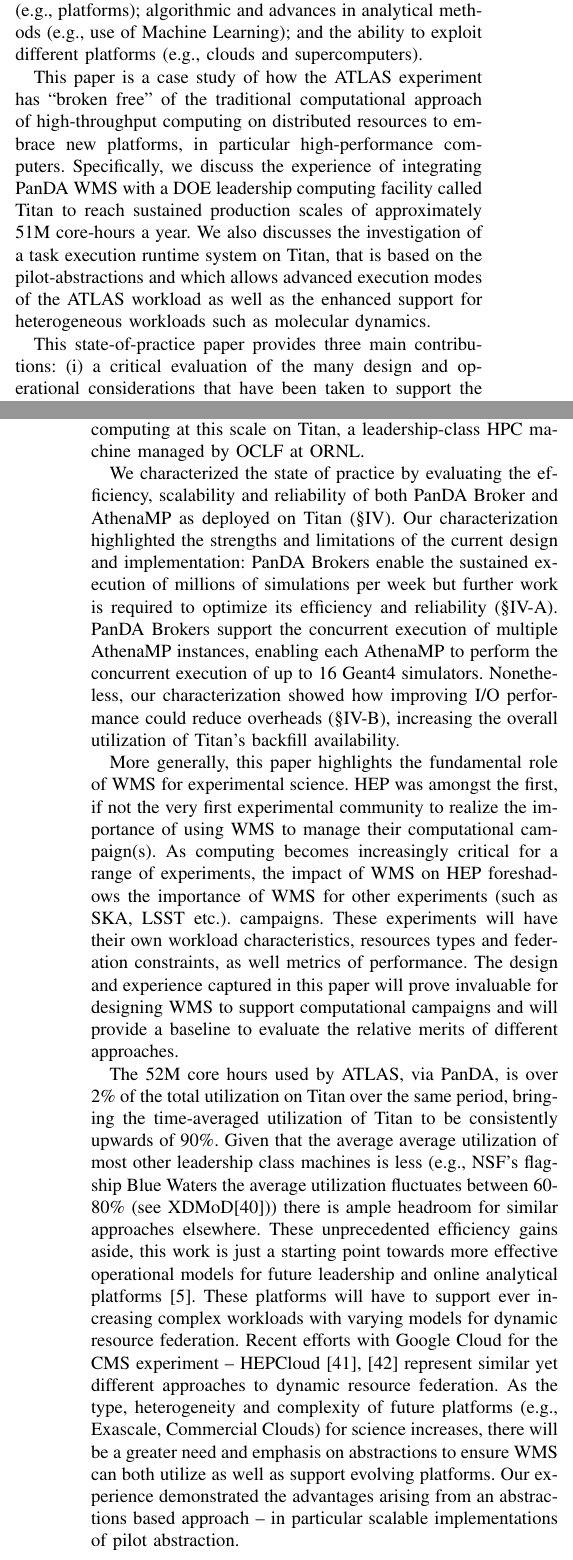
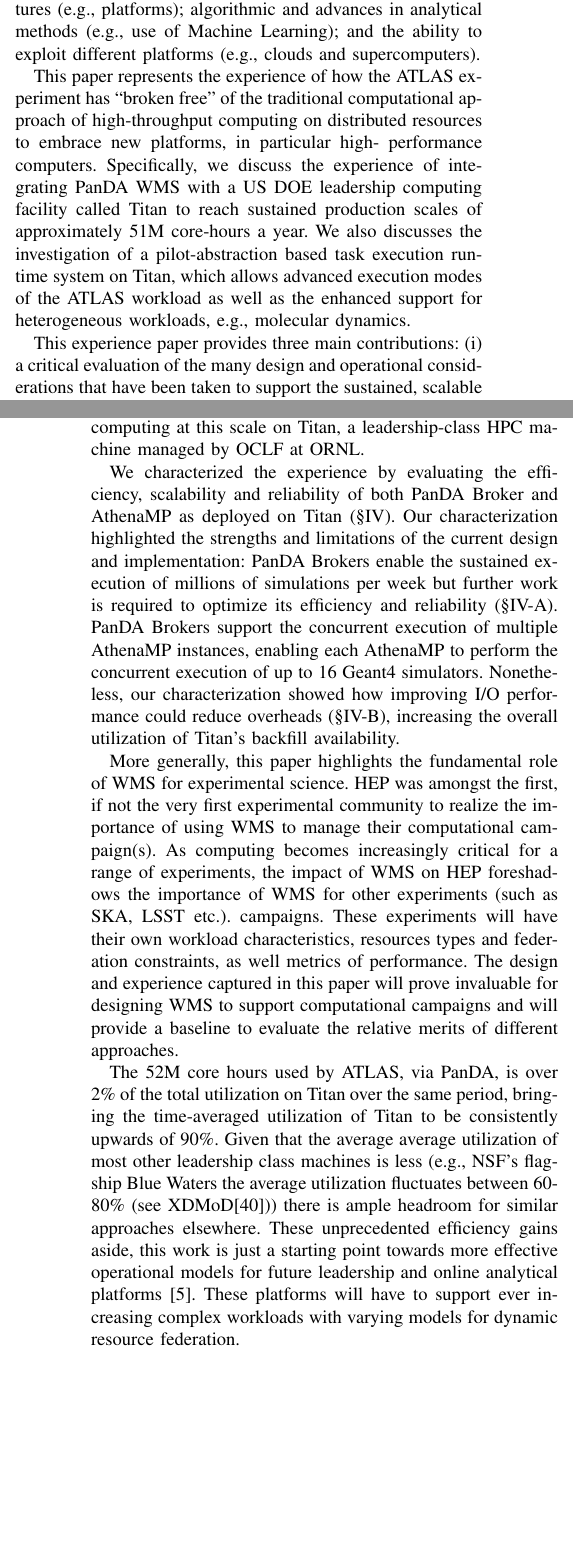
Before and after one commit to ATLAS-Titan/PanDA-WMS-paper, a LaTeX paper (paper.tex, which reads conclusion.tex, introduction.tex): two parts of the columns of pages 1 and 11 of 12, joined at a grey line, cut so that both start at the same text, the shorter picture padded with empty space. Compiled offline with pdfLaTeX.

Commit message:
refinement, reduction and reviewers..

```diff
--- a/conclusion.tex
+++ b/conclusion.tex
@@ -26,7 +26,7 @@ described the implementation and execution process of PanDA WMS
 how they support and enable distributed computing at this scale on Titan, a
 leadership-class HPC machine managed by OCLF at ORNL.
 
-We characterized the state of practice by evaluating the efficiency, scalability
+We characterized the experience by evaluating the efficiency, scalability
 and reliability of both PanDA Broker and AthenaMP as deployed on Titan
 (\S\ref{sec:panda_titan}). Our characterization highlighted the strengths
 and limitations of the current design and implementation: PanDA Brokers enable
@@ -60,12 +60,14 @@ approaches elsewhere. These unprecedented efficiency gains aside, this work is
 just a starting point towards more effective operational models for future
 leadership and online analytical platforms~\cite{foap-url}. These platforms
 will have to support ever increasing complex workloads with varying models for
-dynamic resource federation. Recent efforts with Google Cloud for the CMS
-experiment -- HEPCloud~\cite{hepcloud,googlehep} represent similar yet
-different approaches to dynamic resource federation. As the type,
-heterogeneity and complexity of future platforms  (e.g., Exascale, Commercial
-Clouds) for science increases, there will be a greater need and emphasis on
-abstractions to ensure WMS can both utilize as well as support evolving
-platforms. Our experience demonstrated the advantages arising from an
-abstractions based approach \textendash{} in particular scalable implementations
-of pilot abstraction.
+dynamic resource federation.
+
+% Recent efforts with Google Cloud for the CMS
+% experiment -- HEPCloud~\cite{hepcloud,googlehep} represent similar yet
+% different approaches to dynamic resource federation. As the type,
+% heterogeneity and complexity of future platforms  (e.g., Exascale, Commercial
+% Clouds) for science increases, there will be a greater need and emphasis on
+% abstractions to ensure WMS can both utilize as well as support evolving
+% platforms. Our experience demonstrated the advantages arising from an
+% abstractions based approach \textendash{} in particular scalable implementations
+% of pilot abstraction.
--- a/introduction.tex
+++ b/introduction.tex
@@ -33,25 +34,24 @@ system, demand for computing systems will significantly outstrip current and pro
+needs to be addressed: the utilization of emerging parallel architectures
+(e.g., platforms); algorithmic and advances in analytical methods (e.g., use
+of Machine Learning); and the ability to exploit different platforms (e.g.,
+clouds and supercomputers).
 
-There are multiple levels at which this problem needs to be addressed: the
-utilization of emerging parallel architectures (e.g., platforms); algorithmic
-and advances in analytical methods (e.g., use of Machine Learning); and the
-ability to exploit different platforms (e.g., clouds and supercomputers).
-
-This paper is a case study of how the ATLAS experiment has ``broken free'' of
-the traditional computational approach of high-throughput computing on
-distributed resources to embrace new platforms, in particular high-performance
-computers. Specifically, we discuss the experience of integrating PanDA WMS with
-a DOE leadership computing facility called Titan to reach sustained production
-scales of approximately 51M core-hours a year. We also discusses the
-investigation of a task execution runtime system on Titan, that is based on the
-pilot-abstractions and which allows advanced execution modes of the ATLAS
-workload as well as the enhanced support for heterogeneous workloads such as
-molecular dynamics.
+This paper represents the experience of how the ATLAS experiment has ``broken
+free'' of the traditional computational approach of high-throughput computing
+on distributed resources to embrace new platforms, in particular  high-
+performance computers. Specifically, we discuss the experience of integrating
+PanDA WMS with a US DOE leadership computing facility called Titan to reach
+sustained production scales of approximately 51M core-hours a year. We also
+discusses the investigation of a pilot-abstraction based task execution
+runtime system on Titan, which allows advanced execution modes of the ATLAS
+workload as well as the enhanced support for heterogeneous workloads,
+e.g., molecular dynamics.
 
 % . Consequently, Titan now analyzes up to 3.6\% of the simulation workload of
 % the ATLAS experiment. The case study presents the design and integration of
 % PanDA
 
-This state-of-practice paper provides three main contributions:  (i) a critical
+This experience paper provides three main contributions:  (i) a critical
 evaluation of the many design and operational considerations that have been
 taken to support the sustained, scalable and production usage of Titan for
 historically high-throughput workloads; (ii) a preliminary characterization of a
```
Also changed, not shown: Experiments.tex (+2 -2 lines), paper.tex (+30 -0 lines), introduction.tex (9 more changed lines).
